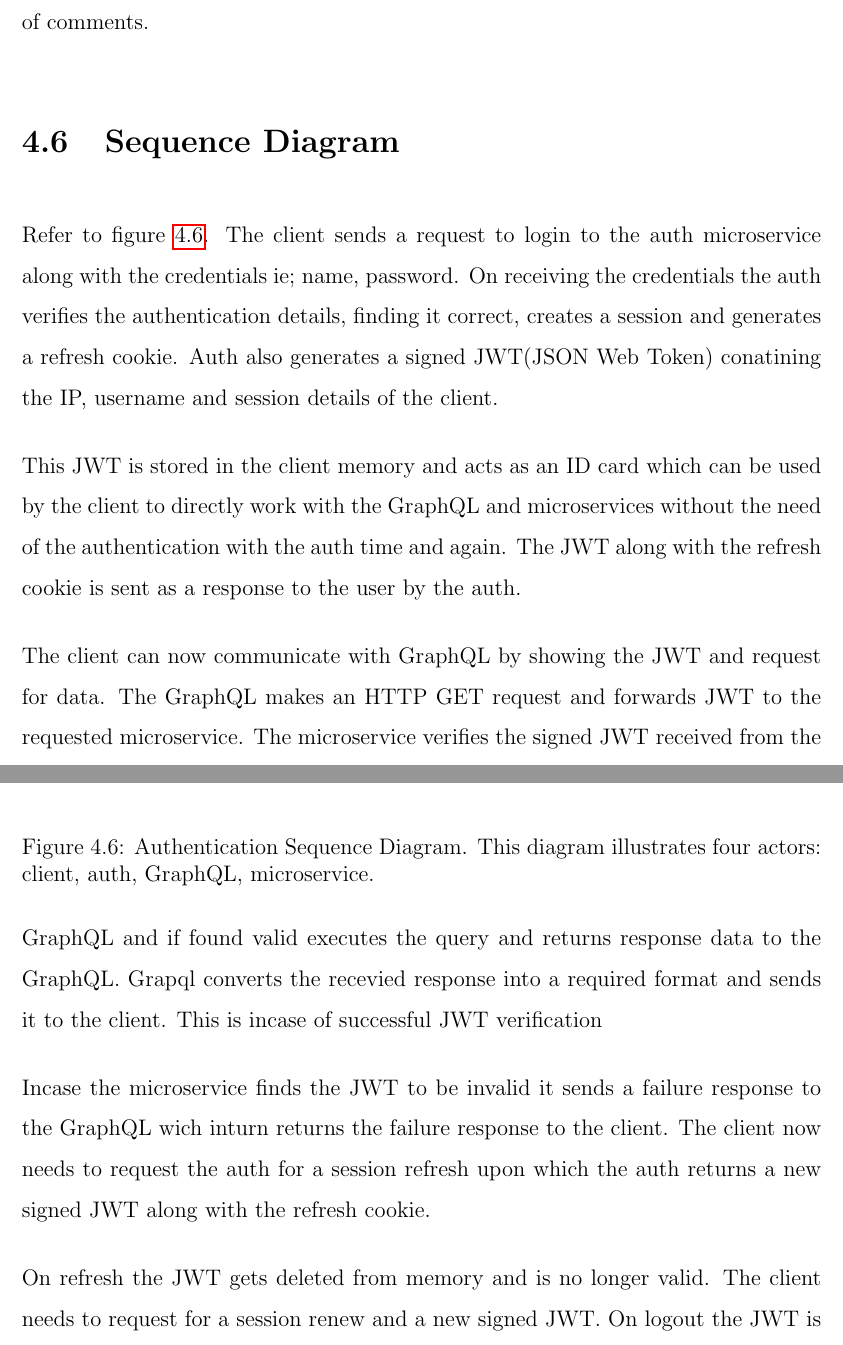
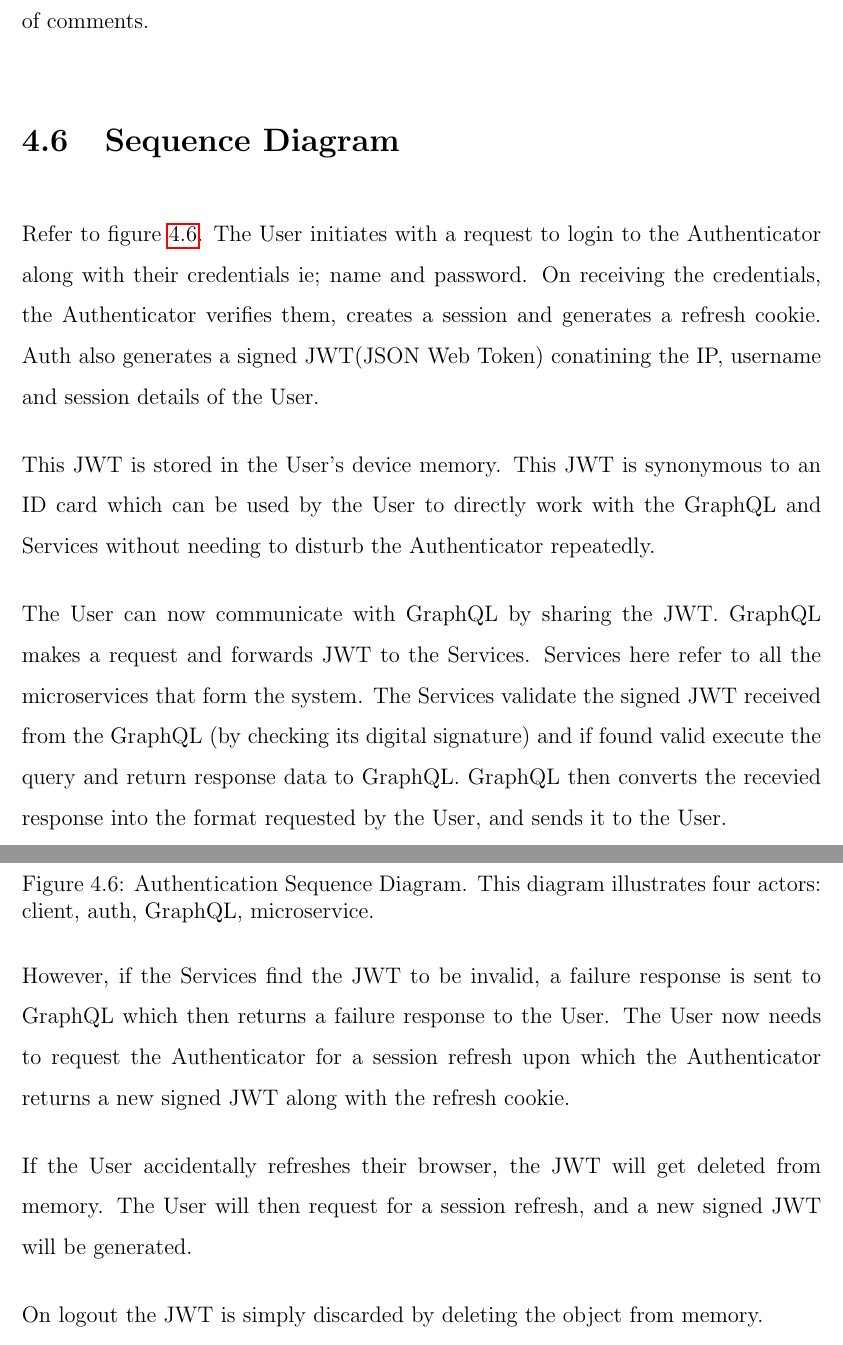
Before and after one commit to yashdiniz/focusa2021, a LaTeX document (report/main.tex, which reads report/chapters/4-design.tex): two parts of pages 64 and 65 of 69 before the commit and two parts of pages 64 and 65 of 68 after it, joined at a grey line, cut so that both start at the same text. Compiled offline with pdfLaTeX.

Commit message:
Updated the diagrams, and fixed terminology.

```diff
--- a/report/chapters/4-design.tex
+++ b/report/chapters/4-design.tex
@@ -267,29 +264,27 @@ and manage a hierarchy similar to tweets in Twitter. However, we allow the moder
 \end{figure}
 
 Refer to figure \ref{fig:sequence}.
-The client sends a request to login to the auth microservice along with the credentials ie; name, password.
-On receiving the credentials the auth verifies the authentication details, finding it correct, creates a session and generates a refresh cookie.
-Auth also generates a signed JWT(JSON Web Token) conatining the IP, username and session details of the client.
+The User initiates with a request to login to the Authenticator along with their credentials ie; name and password.
+On receiving the credentials, the Authenticator verifies them, creates a session and generates a refresh cookie.
+Auth also generates a signed JWT(JSON Web Token) conatining the IP, username and session details of the User.
 
-This JWT is stored in the client memory and acts as an ID card which can be used by
-the client to directly work with the GraphQL and microservices without the need of
-the authentication with the auth time and again.
-The JWT along with the refresh cookie is sent as a response to the user by the auth.
+This JWT is stored in the User's device memory. This JWT is synonymous to an ID card which can be used by
+the User to directly work with the GraphQL and Services without needing to disturb the Authenticator repeatedly.
 
-The client can now communicate with GraphQL by showing the JWT and request for data.
-The GraphQL makes an HTTP GET request and forwards JWT to the requested microservice.
-The microservice verifies the signed JWT received from the GraphQL and if found valid
-executes the query and returns response data to the GraphQL.
-Grapql converts the recevied response into a required format and sends it to the client.
-This is incase of successful JWT verification
+The User can now communicate with GraphQL by sharing the JWT.
+GraphQL makes a request and forwards JWT to the Services. Services here refer to all the microservices that form the system.
+The Services validate the signed JWT received from the GraphQL (by checking its digital signature)
+and if found valid execute the query and return response data to GraphQL.
+GraphQL then converts the recevied response into the format requested by the User, and sends it to the User.
 
-Incase the microservice finds the JWT to be invalid it sends a failure response to the
-GraphQL wich inturn returns the failure response to the client.
-The client now needs to request the auth for a session refresh upon which the auth
+However, if the Services find the JWT to be invalid, a failure response is sent to
+GraphQL which then returns a failure response to the User.
+The User now needs to request the Authenticator for a session refresh upon which the Authenticator
 returns a new signed JWT along with the refresh cookie.
 
-On refresh the JWT gets deleted from memory and is no longer valid. The client needs
-to request for a session renew and a new signed JWT.
+If the User accidentally refreshes their browser, the JWT will get deleted from memory.
+The User will then request for a session refresh, and a new signed JWT will be generated.
+
 On logout the JWT is simply discarded by deleting the object from memory.
 
 % Neural Network architecture diagram.
```
Also changed, not shown: report/images/activity.png, report/images/db-schema.png, report/images/sequence.png, report/chapters/4-design.tex (15 more changed lines).
